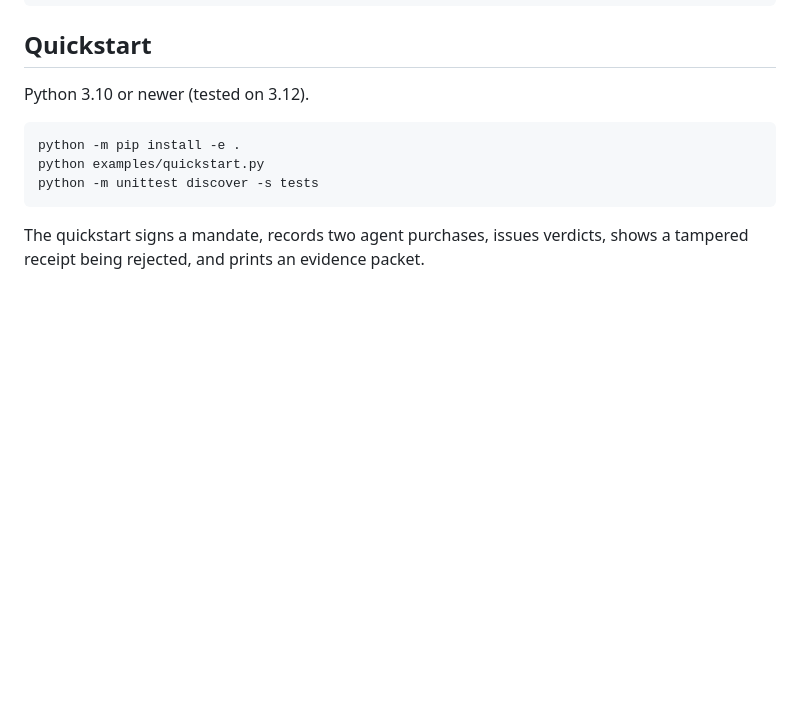
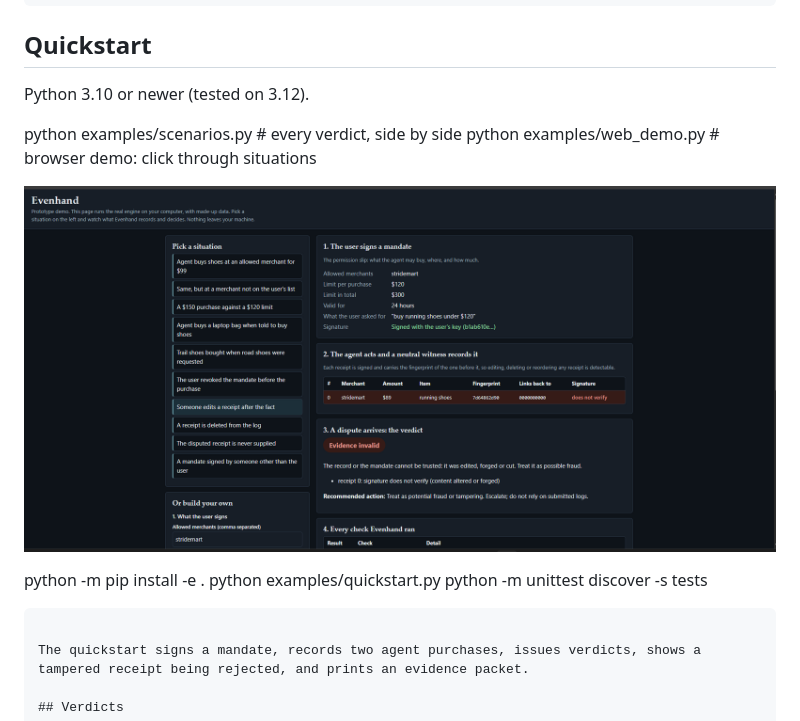
Before and after one commit to franklinvcabreraordonez/Evenhand, a Markdown page: README.md, the part around the change. Rendered like a GitHub page; pictures changed too: docs/demo.png (added); blank space fills up the shorter version.

Commit message:
README: add demo screenshot and run instructions

````diff
--- a/README.md
+++ b/README.md
@@ -21,7 +21,12 @@ Dispute opened -> ADJUDICATOR checks signatures, log integrity, limits, intent -
 
 Python 3.10 or newer (tested on 3.12).
 
-```
+python examples/scenarios.py   # every verdict, side by side
+python examples/web_demo.py    # browser demo: click through situations
+
+![Evenhand demo](docs/demo.png)
+
+
 python -m pip install -e .
 python examples/quickstart.py
 python -m unittest discover -s tests
````
